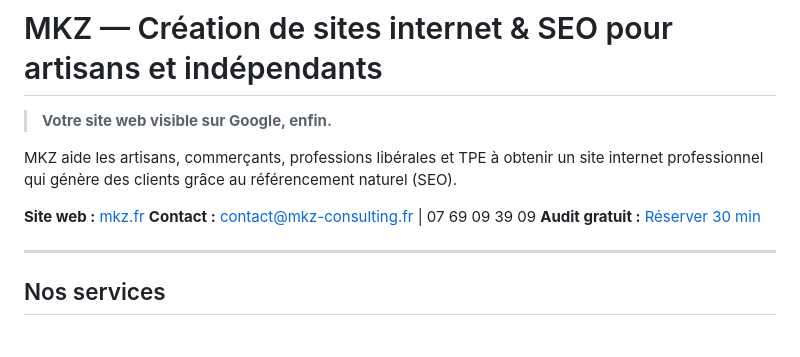
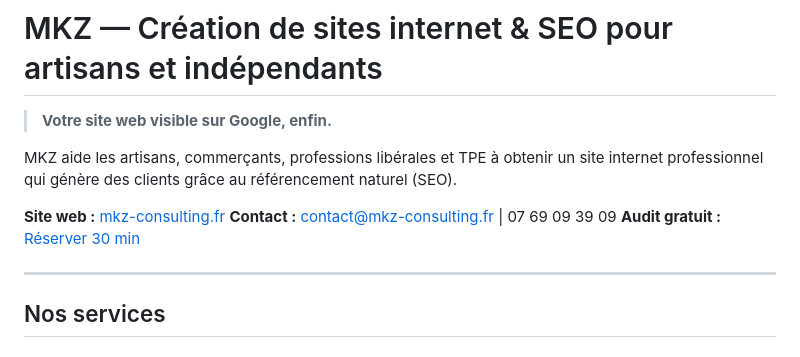
Before and after one commit to mkz-web/mkz-site, a Markdown page: README.md, the part around the change. GitHub-like rendering.

```diff
--- a/README.md
+++ b/README.md
@@ -4,7 +4,7 @@
 
 MKZ aide les artisans, commerçants, professions libérales et TPE à obtenir un site internet professionnel qui génère des clients grâce au référencement naturel (SEO).
 
-**Site web :** [mkz.fr](https://mkz.fr)
+**Site web :** [mkz-consulting.fr](https://mkz-consulting.fr)
 **Contact :** [contact@mkz-consulting.fr](mailto:contact@mkz-consulting.fr) | 07 69 09 39 09
 **Audit gratuit :** [Réserver 30 min](https://calendly.com/mkz-consulting/30min)
 
```
